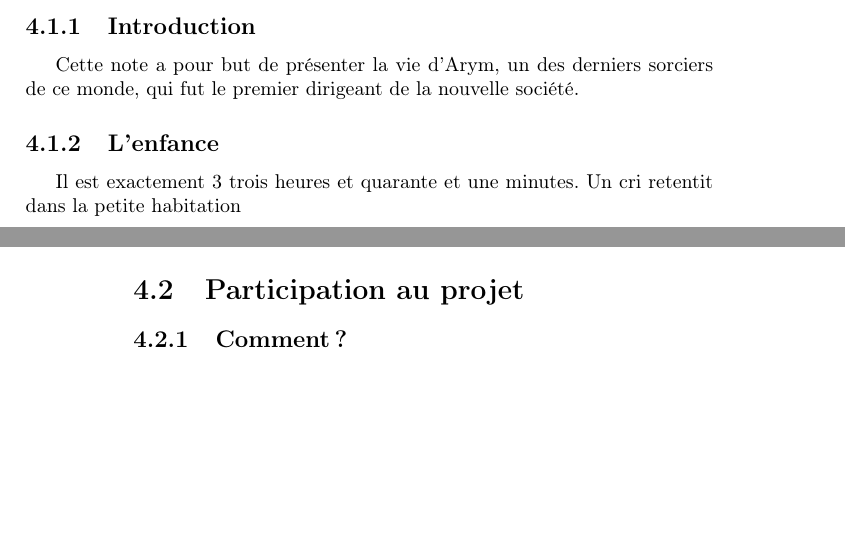
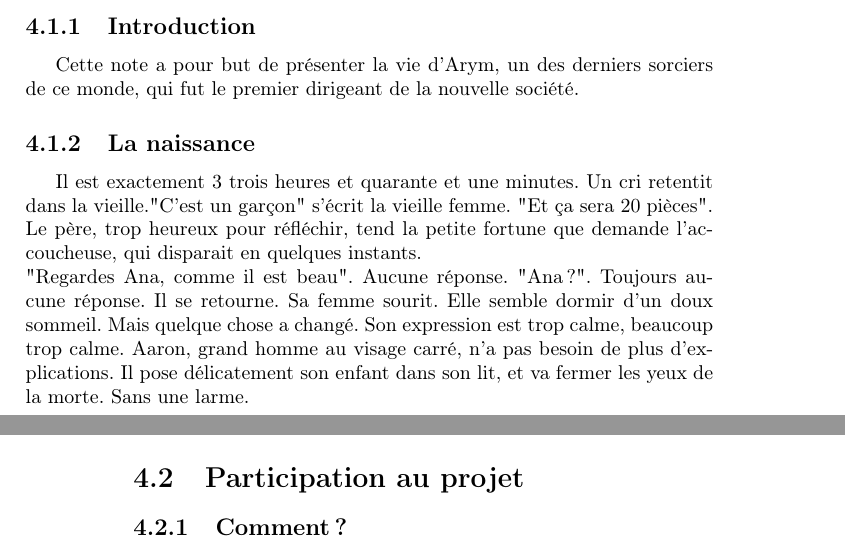
Before and after one commit to nobrakal/crearemundum, a LaTeX book (Les Notes - par Milan de Garabe/notes.tex, which reads Les Notes - par Milan de Garabe/src/1568.tex): two parts of pages 15 and 16 of 16, joined at a grey line, cut so that both start at the same text, the shorter picture padded with empty space. Compiled offline with pdfLaTeX.

Commit message:
Avancement de la note n°1568

```diff
--- a/Les Notes - par Milan de Garabe/src/1568.tex
+++ b/Les Notes - par Milan de Garabe/src/1568.tex
@@ -1,5 +1,7 @@
 \section{Note n\degre1568: Le pouvoir d'Arym}
 \subsection{Introduction}
 Cette note a pour but de présenter la vie d'Arym, un des derniers sorciers de ce monde, qui fut le premier dirigeant de la nouvelle société.
-\subsection{L'enfance}
-Il est exactement 3 trois heures et quarante et une minutes. Un cri retentit dans la petite habitation
+\subsection{La naissance}
+Il est exactement 3 trois heures et quarante et une minutes. Un cri retentit dans la vieille."C'est un garçon" s'écrit la vieille femme. "Et ça sera 20 pièces". Le père, trop heureux pour réfléchir, tend la petite fortune que demande l'accoucheuse, qui disparait en quelques instants.
+\newline
+"Regardes Ana, comme il est beau". Aucune réponse. "Ana ?". Toujours aucune réponse. Il se retourne. Sa femme sourit. Elle semble dormir d'un doux sommeil. Mais quelque chose a changé. Son expression est trop calme, beaucoup trop calme. Aaron, grand homme au visage carré, n'a pas besoin de plus d'explications. Il pose délicatement son enfant dans son lit, et va fermer les yeux de la morte. Sans une larme.
```
Also changed, not shown: Les Notes - par Milan de Garabe/notes.pdf.
